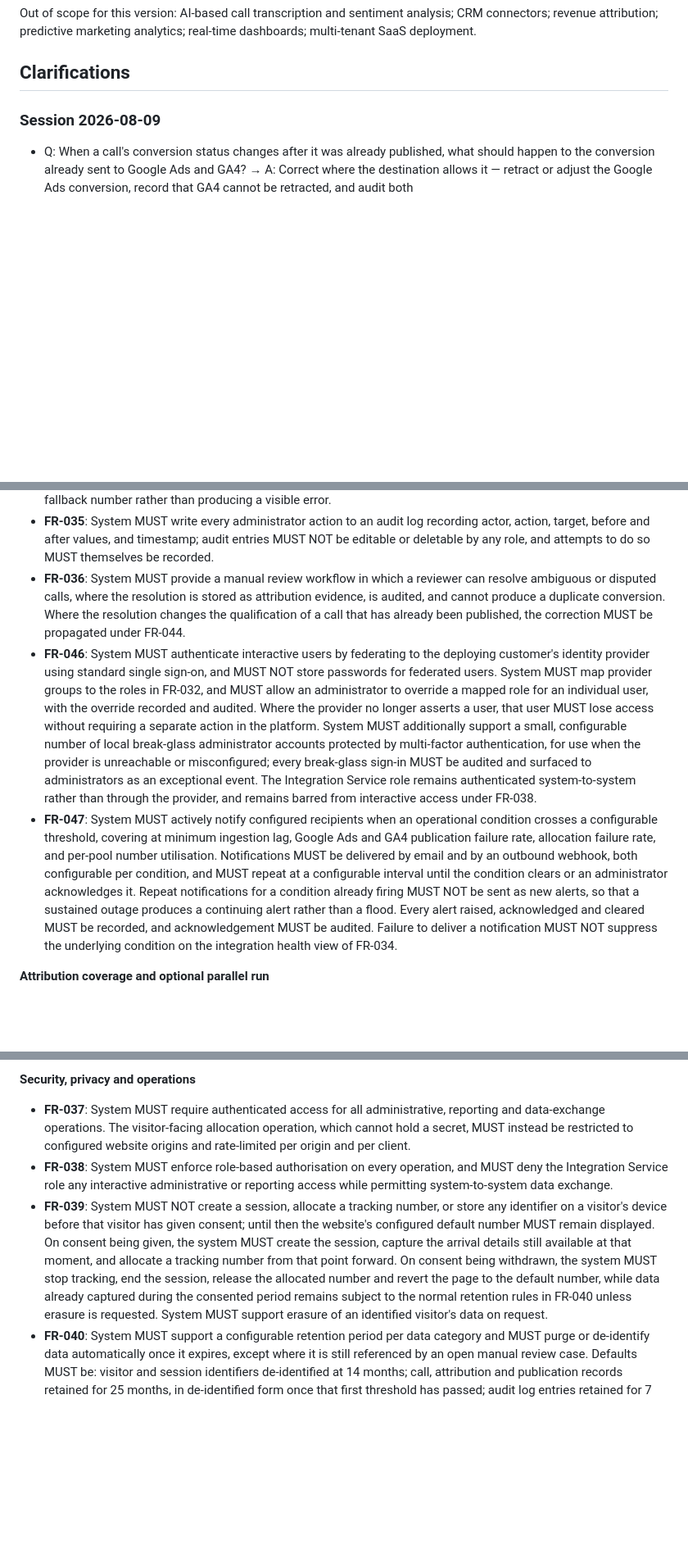
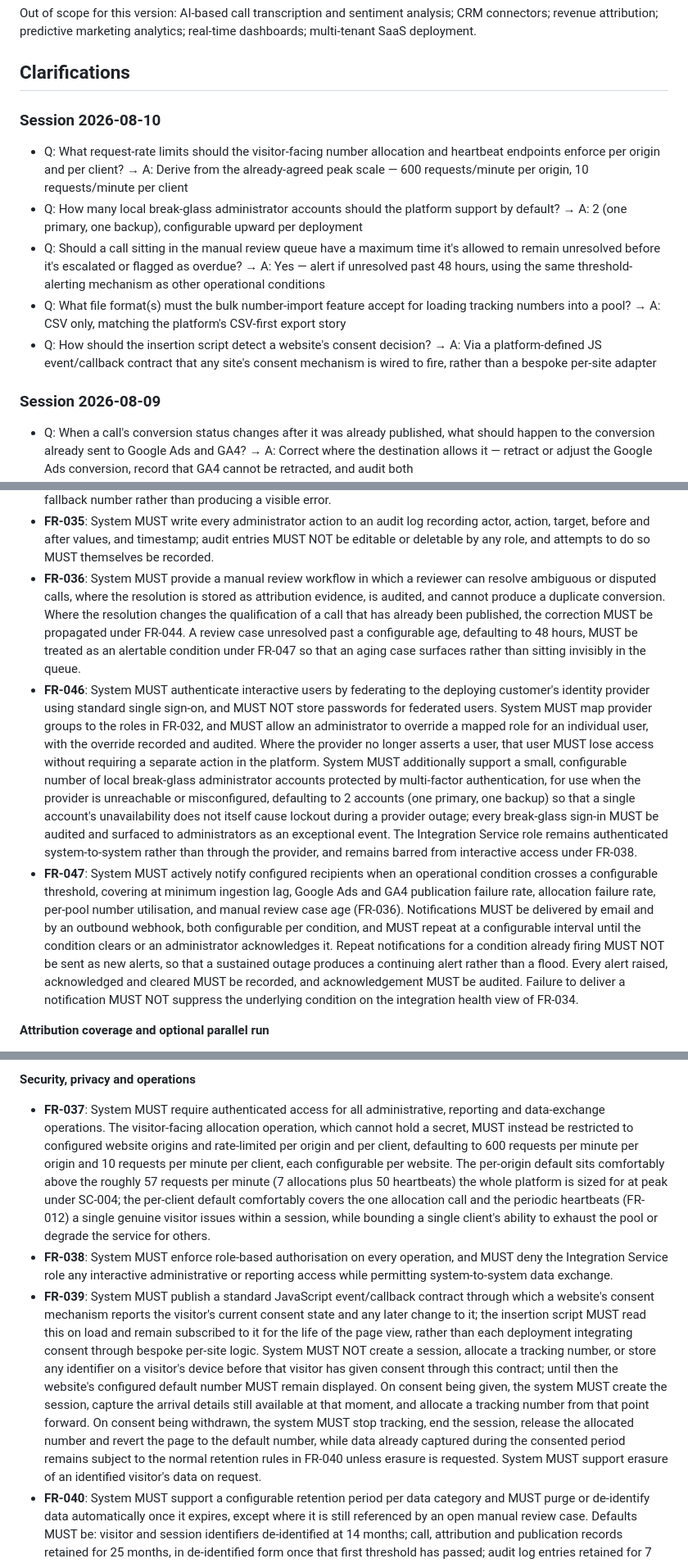
Before and after one commit to waynebennett2/attribution-platform, a Markdown page: specs/001-call-attribution-platform/spec.md, 3 parts joined by grey strips. Shown at 82% size. Rendered like a GitHub page; folded sections open; blank space fills up the shorter version.

Commit message:
Clarify spec 001: rate limits, break-glass count, review SLA, import format, consent contract
Session 2026-08-10 resolves five remaining ambiguities: DNI endpoint rate
limits (FR-037), break-glass admin account default (FR-046), a 48-hour
manual review case age alert (FR-036/FR-047), CSV-only bulk number import
(FR-002), and a platform-defined consent event/callback contract (FR-039).

```diff
--- a/specs/001-call-attribution-platform/spec.md
+++ b/specs/001-call-attribution-platform/spec.md
@@ -24,6 +24,14 @@ Out of scope for this version: AI-based call transcription and sentiment analysi
 </details>
 
 ## Clarifications
+
+### Session 2026-08-10
+
+- Q: What request-rate limits should the visitor-facing number allocation and heartbeat endpoints enforce per origin and per client? → A: Derive from the already-agreed peak scale — 600 requests/minute per origin, 10 requests/minute per client
+- Q: How many local break-glass administrator accounts should the platform support by default? → A: 2 (one primary, one backup), configurable upward per deployment
+- Q: Should a call sitting in the manual review queue have a maximum time it's allowed to remain unresolved before it's escalated or flagged as overdue? → A: Yes — alert if unresolved past 48 hours, using the same threshold-alerting mechanism as other operational conditions
+- Q: What file format(s) must the bulk number-import feature accept for loading tracking numbers into a pool? → A: CSV only, matching the platform's CSV-first export story
+- Q: How should the insertion script detect a website's consent decision? → A: Via a platform-defined JS event/callback contract that any site's consent mechanism is wired to fire, rather than a bespoke per-site adapter
 
 ### Session 2026-08-09
 
@@ -283,9 +291,9 @@ A System Administrator manages users and their roles, number pools and individua
 - **FR-033**: System MUST allow administrators to manage attribution configuration and qualification rules, with changes taking effect from a stated point forward only.
 - **FR-034**: System MUST present integration health, including the time of the last successful 8x8 ingestion, current ingestion lag, and the success and failure counts of Google Ads and GA4 publication, and MUST indicate an unhealthy state when data has not flowed within the expected interval. System MUST also present per-pool number utilisation and MUST warn before a pool is exhausted, since exhaustion silently degrades attribution to the fallback number rather than producing a visible error.
 - **FR-035**: System MUST write every administrator action to an audit log recording actor, action, target, before and after values, and timestamp; audit entries MUST NOT be editable or deletable by any role, and attempts to do so MUST themselves be recorded.
-- **FR-036**: System MUST provide a manual review workflow in which a reviewer can resolve ambiguous or disputed calls, where the resolution is stored as attribution evidence, is audited, and cannot produce a duplicate conversion. Where the resolution changes the qualification of a call that has already been published, the correction MUST be propagated under FR-044.
-- **FR-046**: System MUST authenticate interactive users by federating to the deploying customer's identity provider using standard single sign-on, and MUST NOT store passwords for federated users. System MUST map provider groups to the roles in FR-032, and MUST allow an administrator to override a mapped role for an individual user, with the override recorded and audited. Where the provider no longer asserts a user, that user MUST lose access without requiring a separate action in the platform. System MUST additionally support a small, configurable number of local break-glass administrator accounts protected by multi-factor authentication, for use when the provider is unreachable or misconfigured; every break-glass sign-in MUST be audited and surfaced to administrators as an exceptional event. The Integration Service role remains authenticated system-to-system rather than through the provider, and remains barred from interactive access under FR-038.
-- **FR-047**: System MUST actively notify configured recipients when an operational condition crosses a configurable threshold, covering at minimum ingestion lag, Google Ads and GA4 publication failure rate, allocation failure rate, and per-pool number utilisation. Notifications MUST be delivered by email and by an outbound webhook, both configurable per condition, and MUST repeat at a configurable interval until the condition clears or an administrator acknowledges it. Repeat notifications for a condition already firing MUST NOT be sent as new alerts, so that a sustained outage produces a continuing alert rather than a flood. Every alert raised, acknowledged and cleared MUST be recorded, and acknowledgement MUST be audited. Failure to deliver a notification MUST NOT suppress the underlying condition on the integration health view of FR-034.
+- **FR-036**: System MUST provide a manual review workflow in which a reviewer can resolve ambiguous or disputed calls, where the resolution is stored as attribution evidence, is audited, and cannot produce a duplicate conversion. Where the resolution changes the qualification of a call that has already been published, the correction MUST be propagated under FR-044. A review case unresolved past a configurable age, defaulting to 48 hours, MUST be treated as an alertable condition under FR-047 so that an aging case surfaces rather than sitting invisibly in the queue.
+- **FR-046**: System MUST authenticate interactive users by federating to the deploying customer's identity provider using standard single sign-on, and MUST NOT store passwords for federated users. System MUST map provider groups to the roles in FR-032, and MUST allow an administrator to override a mapped role for an individual user, with the override recorded and audited. Where the provider no longer asserts a user, that user MUST lose access without requiring a separate action in the platform. System MUST additionally support a small, configurable number of local break-glass administrator accounts protected by multi-factor authentication, for use when the provider is unreachable or misconfigured, defaulting to 2 accounts (one primary, one backup) so that a single account's unavailability does not itself cause lockout during a provider outage; every break-glass sign-in MUST be audited and surfaced to administrators as an exceptional event. The Integration Service role remains authenticated system-to-system rather than through the provider, and remains barred from interactive access under FR-038.
+- **FR-047**: System MUST actively notify configured recipients when an operational condition crosses a configurable threshold, covering at minimum ingestion lag, Google Ads and GA4 publication failure rate, allocation failure rate, per-pool number utilisation, and manual review case age (FR-036). Notifications MUST be delivered by email and by an outbound webhook, both configurable per condition, and MUST repeat at a configurable interval until the condition clears or an administrator acknowledges it. Repeat notifications for a condition already firing MUST NOT be sent as new alerts, so that a sustained outage produces a continuing alert rather than a flood. Every alert raised, acknowledged and cleared MUST be recorded, and acknowledgement MUST be audited. Failure to deliver a notification MUST NOT suppress the underlying condition on the integration health view of FR-034.
 
 **Attribution coverage and optional parallel run**
 
@@ -294,9 +302,9 @@ A System Administrator manages users and their roles, number pools and individua
 
 **Security, privacy and operations**
 
-- **FR-037**: System MUST require authenticated access for all administrative, reporting and data-exchange operations. The visitor-facing allocation operation, which cannot hold a secret, MUST instead be restricted to configured website origins and rate-limited per origin and per client.
+- **FR-037**: System MUST require authenticated access for all administrative, reporting and data-exchange operations. The visitor-facing allocation operation, which cannot hold a secret, MUST instead be restricted to configured website origins and rate-limited per origin and per client, defaulting to 600 requests per minute per origin and 10 requests per minute per client, each configurable per website. The per-origin default sits comfortably above the roughly 57 requests per minute (7 allocations plus 50 heartbeats) the whole platform is sized for at peak under SC-004; the per-client default comfortably covers the one allocation call and the periodic heartbeats (FR-012) a single genuine visitor issues within a session, while bounding a single client's ability to exhaust the pool or degrade the service for others.
 - **FR-038**: System MUST enforce role-based authorisation on every operation, and MUST deny the Integration Service role any interactive administrative or reporting access while permitting system-to-system data exchange.
-- **FR-039**: System MUST NOT create a session, allocate a tracking number, or store any identifier on a visitor's device before that visitor has given consent; until then the website's configured default number MUST remain displayed. On consent being given, the system MUST create the session, capture the arrival details still available at that moment, and allocate a tracking number from that point forward. On consent being withdrawn, the system MUST stop tracking, end the session, release the allocated number and revert the page to the default number, while data already captured during the consented period remains subject to the normal retention rules in FR-040 unless erasure is requested. System MUST support erasure of an identified visitor's data on request.
+- **FR-039**: System MUST publish a standard JavaScript event/callback contract through which a website's consent mechanism reports the visitor's current consent state and any later change to it; the insertion script MUST read this on load and remain subscribed to it for the life of the page view, rather than each deployment integrating consent through bespoke per-site logic. System MUST NOT create a session, allocate a tracking number, or store any identifier on a visitor's device before that visitor has given consent through this contract; until then the website's configured default number MUST remain displayed. On consent being given, the system MUST create the session, capture the arrival details still available at that moment, and allocate a tracking number from that point forward. On consent being withdrawn, the system MUST stop tracking, end the session, release the allocated number and revert the page to the default number, while data already captured during the consented period remains subject to the normal retention rules in FR-040 unless erasure is requested. System MUST support erasure of an identified visitor's data on request.
 - **FR-040**: System MUST support a configurable retention period per data category and MUST purge or de-identify data automatically once it expires, except where it is still referenced by an open manual review case. Defaults MUST be: visitor and session identifiers de-identified at 14 months; call, attribution and publication records retained for 25 months, in de-identified form once that first threshold has passed; audit log entries retained for 7 years. De-identification MUST preserve the integrity of the attribution evidence required by FR-019, by replacing identifiers with a stable non-reversible surrogate rather than severing the linkage, so that historical reports and audit trails remain internally consistent after the identifiers themselves are gone.
 - **FR-041**: System MUST emit structured logs, operational metrics and health checks sufficient to trace a single call end to end, from number allocation through attribution and qualification to publication, and MUST expose those metrics and health checks in a form the customer's own monitoring can consume alongside the platform's own alerting in FR-047.
 - **FR-042**: System MUST support replay and backfill of historical call data over an operator-specified period, without creating duplicate records, duplicate attributions or duplicate conversions, and without disrupting live ingestion.
```
Also changed, not shown: other parts of specs/001-call-attribution-platform/spec.md (+4 -4 lines).
